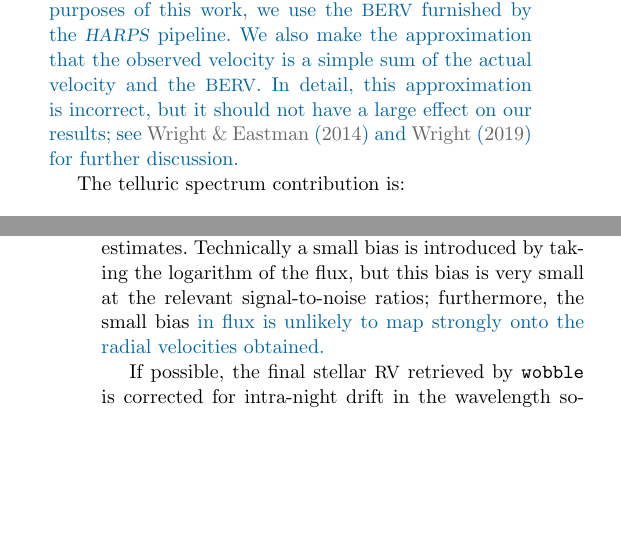
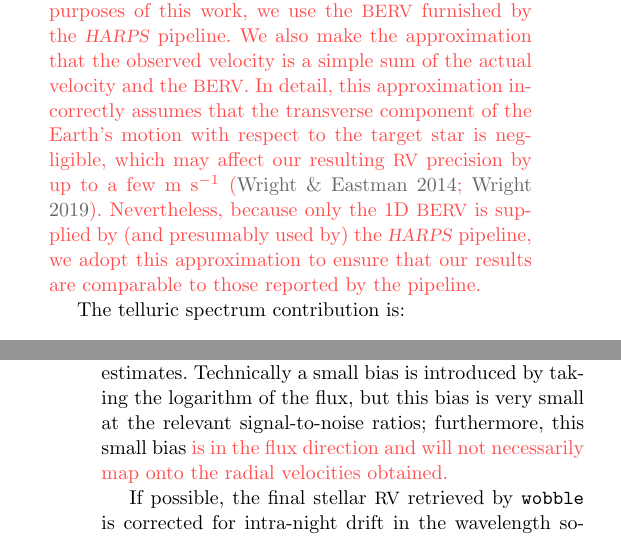
Before and after one commit to megbedell/wobble, a LaTeX paper (paper/paper.tex, which reads paper/preamble.tex): two parts of the columns of pages 4 and 7 of 21, joined at a grey line, cut so that both start at the same text, the shorter picture padded with empty space. Compiled offline with pdfLaTeX.

Commit message:
changes in re Ben's comments

```diff
--- a/paper/paper.tex
+++ b/paper/paper.tex
@@ -222,11 +222,11 @@ We return to this point in Section \ref{s:future}.}
 The apparent stellar \RV, $v_{obs,n}$, is a \changed{combination} of the star's actual velocity \changed{in the barycentric reference frame} $v_{\star,n}$ and the projected motion of the Earth about the Solar System barycenter (Barycentric Earth Radial Velocity or \BERV), the latter of which is known.
 \changed{For the purposes of this work, we use the \BERV furnished by the \HARPS pipeline.
 We also make the approximation that the observed velocity is a simple sum of the actual velocity and the \BERV.
-In detail, this approximation is incorrect, but it should not have a large effect on our results; see \citet{Wright2014} and \citet{Wright2019} for further discussion.}
+In detail, this approximation incorrectly assumes that the transverse component of the Earth's motion with respect to the target star is negligible, which may affect our resulting \RV precision by up to a few \ms \citep{Wright2014, Wright2019}. Nevertheless, because only the 1D \BERV is supplied by (and presumably used by) the \HARPS pipeline, we adopt this approximation to ensure that our results are comparable to those reported by the pipeline.}
 
 The telluric spectrum contribution is:
 \changed{\begin{equation}
-\mvec{f_{t,n}} =  A_n(\mvec{\mu_{t}} + \mmatrix{W_{t}} \cdot \mvec{z_n}).
+\mvec{f_{t,n}} =  a_n(\mvec{\mu_{t}} + \mmatrix{W_{t}} \cdot \mvec{z_n}).
 \end{equation}}
 In addition to its mean spectrum \mvec{\mu_t}, the telluric component also includes a time-dependent term assembled from two variables: \mmatrix{W_t}, a matrix of ``basis vectors'' for the span of telluric spectral variations, is weighted by \mvec{z_n} to form the spectral contribution at epoch $n$.
 \changed{\mmatrix{W_t} has the shape $M' \times K$ and \mvec{z_n} is a $K$-vector, where $M'$ is the length of some vector of template wavelengths \mvec{\xi_{t}} and $K$ is the number of basis vectors used.\footnote{While we refer to these as basis vectors for simplicity, note that they are not actually constrained to be orthogonal.}}
@@ -361,7 +361,7 @@ To each pixel in the normalized, logarithmic spectrum, we assign an uncertainty
 Technically this uncertainty is assumed to be Gaussian in the log space, which is an incorrect approximation, but not very far off for high signal-to-noise data.
 For each order we assign to each log flux an uncertainty variance that is the inverse of the mean signal-to-noise-squared of the pixels in that order (as reported by the \HARPS pipelines), scaled up or down by the raw linear flux observed in that pixel in the data prior to logging and normalizing.
 This is the best Poisson estimate we can make given that we are working in the log space, and we don't have individual-pixel uncertainty estimates.
-Technically a small bias is introduced by taking the logarithm of the flux, but this bias is very small at the relevant signal-to-noise ratios; furthermore, the small bias \changed{in flux is unlikely to map strongly onto the radial velocities obtained.}%acts in the flux direction, not the radial-velocity direction.
+Technically a small bias is introduced by taking the logarithm of the flux, but this bias is very small at the relevant signal-to-noise ratios; furthermore, this small bias \changed{is in the flux direction and will not necessarily map onto the radial velocities obtained.}%acts in the flux direction, not the radial-velocity direction.
 
 If possible, the final stellar \RV retrieved by \wobble is corrected for intra-night drift in the wavelength solution by subtracting off an \RV drift term specified in the data header, consistent with the standard \HARPS pipeline.
 This drift is calculated from the simultaneous reference lamp and is therefore only available in certain observing modes.
--- a/paper/preamble.tex
+++ b/paper/preamble.tex
@@ -21,7 +21,8 @@
 \newcommand{\project}[1]{\textsl{#1}}
 \newcommand{\code}[1]{{\texttt{#1}}}
 \newcommand{\todo}[1]{\textcolor{red}{#1}}
-\newcommand{\changed}[1]{\textcolor{niceblue}{#1}}
+\definecolor{nicered}{RGB}{255, 77, 77}
+\newcommand{\changed}[1]{\textcolor{nicered}{#1}}
 
 % math
 \newcommand{\Lone}[2]{\ensuremath{#1\| \mvec{#2} \|^1_1}}
```
Also changed, not shown: paper/paper.tex (2 more changed lines).
